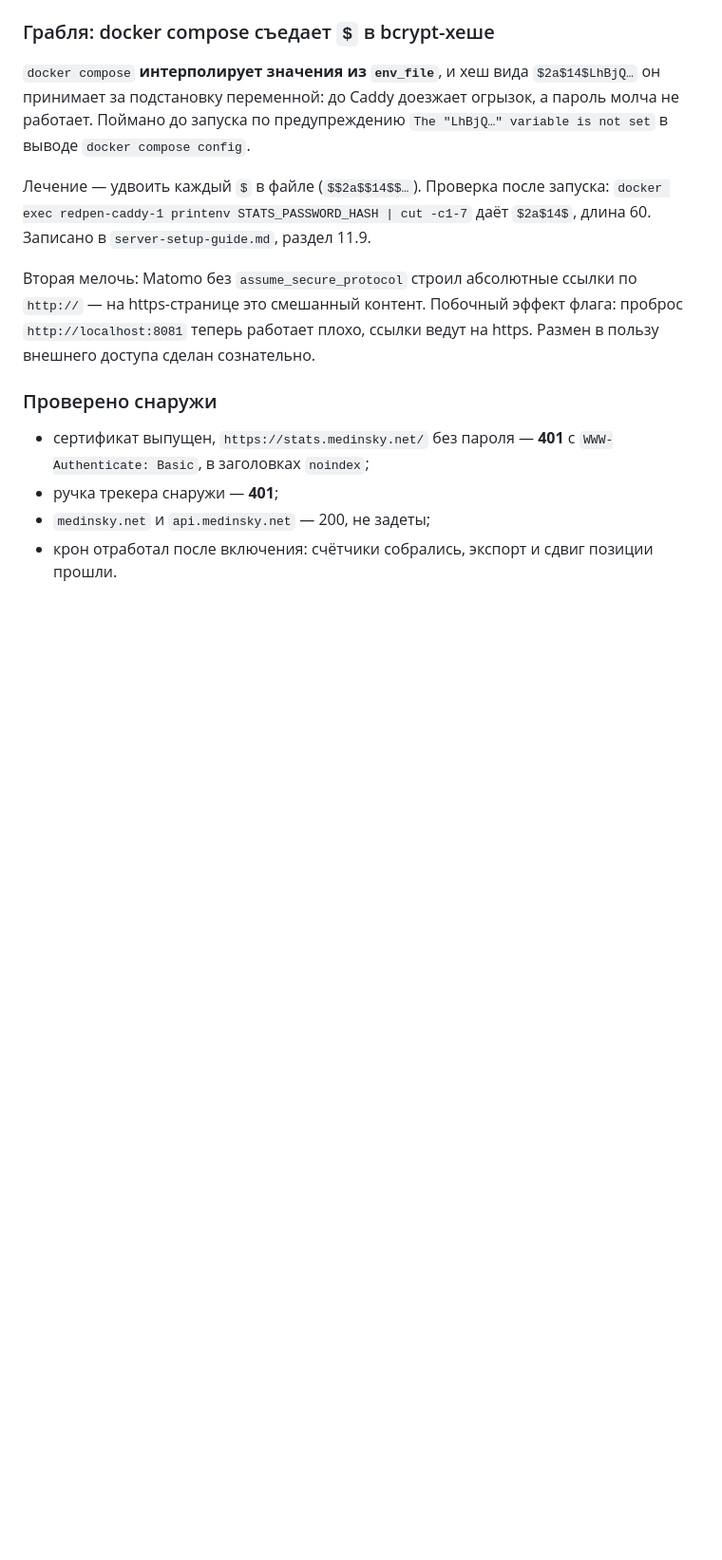
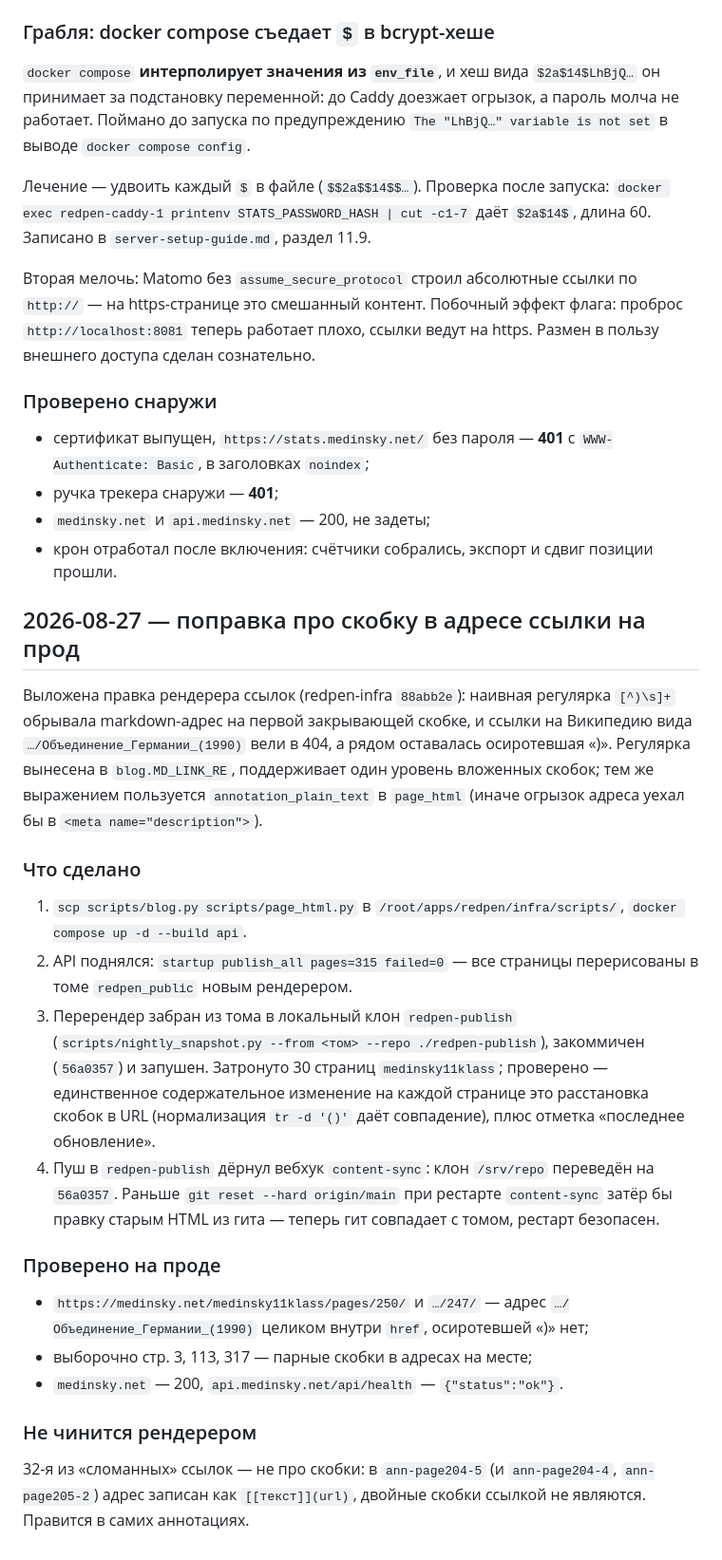
Before and after one commit to volokhonsky/redpen-infra, a Markdown page: docs/deployment-log.md, the part around the change. Shown at 95% size. Rendered like a GitHub page; blank space fills up the shorter version.

Commit message:
deployment-log: поправка про скобку в адресе ссылки на прод
Выкладка redpen-infra 88abb2e: rebuild api + перерендер 30 страниц
в redpen-publish (56a0357), вебхук content-sync подхватил.

Co-Authored-By: Claude Sonnet 5 <noreply@anthropic.com>

```diff
--- a/docs/deployment-log.md
+++ b/docs/deployment-log.md
@@ -2006,3 +2006,42 @@ PHP. Импорт логов идёт по внутренней сети docker
 - `medinsky.net` и `api.medinsky.net` — 200, не задеты;
 - крон отработал после включения: счётчики собрались, экспорт и сдвиг позиции
   прошли.
+
+## 2026-08-27 — поправка про скобку в адресе ссылки на прод
+
+Выложена правка рендерера ссылок (redpen-infra `88abb2e`): наивная регулярка
+`[^)\s]+` обрывала markdown-адрес на первой закрывающей скобке, и ссылки на
+Википедию вида `…/Объединение_Германии_(1990)` вели в 404, а рядом оставалась
+осиротевшая «)». Регулярка вынесена в `blog.MD_LINK_RE`, поддерживает один
+уровень вложенных скобок; тем же выражением пользуется `annotation_plain_text`
+в `page_html` (иначе огрызок адреса уехал бы в `<meta name="description">`).
+
+### Что сделано
+
+1. `scp scripts/blog.py scripts/page_html.py` в
+   `/root/apps/redpen/infra/scripts/`, `docker compose up -d --build api`.
+2. API поднялся: `startup publish_all pages=315 failed=0` — все страницы
+   перерисованы в томе `redpen_public` новым рендерером.
+3. Перерендер забран из тома в локальный клон `redpen-publish`
+   (`scripts/nightly_snapshot.py --from <том> --repo ./redpen-publish`),
+   закоммичен (`56a0357`) и запушен. Затронуто 30 страниц `medinsky11klass`;
+   проверено — единственное содержательное изменение на каждой странице это
+   расстановка скобок в URL (нормализация `tr -d '()'` даёт совпадение), плюс
+   отметка «последнее обновление».
+4. Пуш в `redpen-publish` дёрнул вебхук `content-sync`: клон `/srv/repo`
+   переведён на `56a0357`. Раньше `git reset --hard origin/main` при рестарте
+   `content-sync` затёр бы правку старым HTML из гита — теперь гит совпадает
+   с томом, рестарт безопасен.
+
+### Проверено на проде
+
+- `https://medinsky.net/medinsky11klass/pages/250/` и `…/247/` — адрес
+  `…/Объединение_Германии_(1990)` целиком внутри `href`, осиротевшей «)» нет;
+- выборочно стр. 3, 113, 317 — парные скобки в адресах на месте;
+- `medinsky.net` — 200, `api.medinsky.net/api/health` — `{"status":"ok"}`.
+
+### Не чинится рендерером
+
+32-я из «сломанных» ссылок — не про скобки: в `ann-page204-5`
+(и `ann-page204-4`, `ann-page205-2`) адрес записан как `[[текст]](url)`,
+двойные скобки ссылкой не являются. Правится в самих аннотациях.
```
